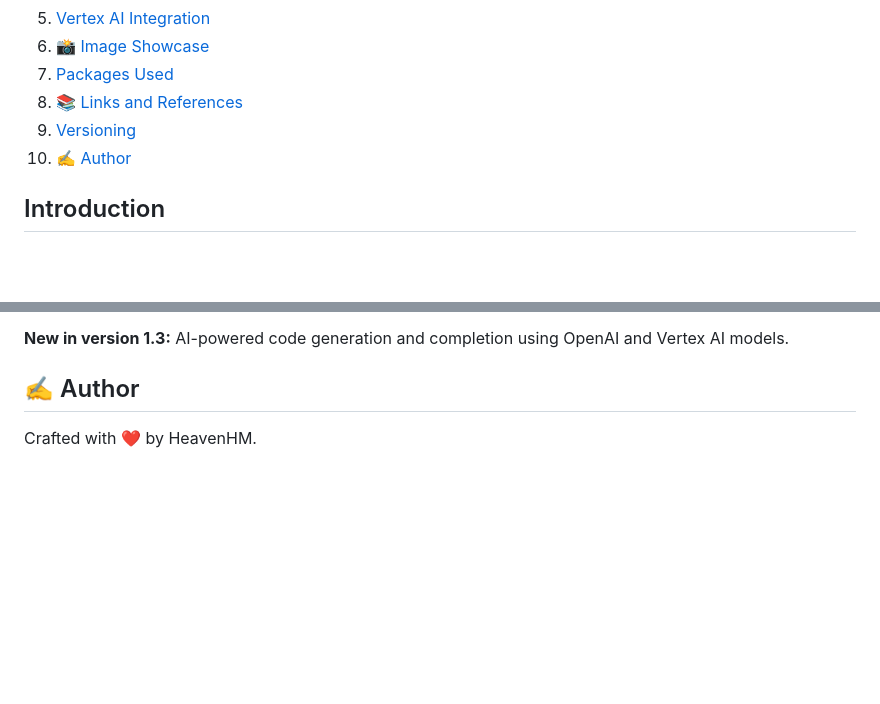
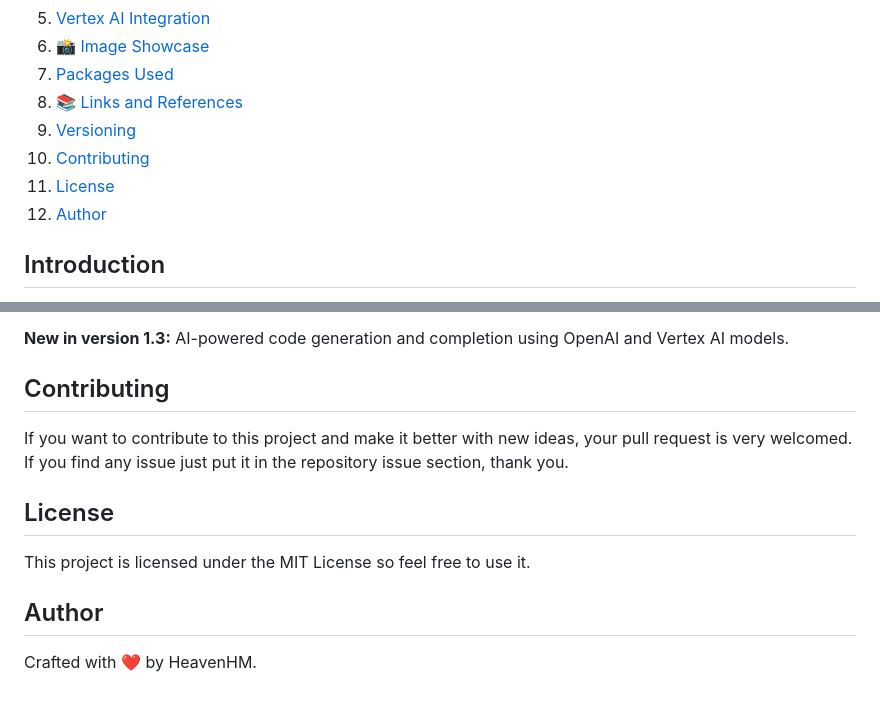
Before and after one commit to haseeb-heaven/langchain-coder, a Markdown page: README.md, 2 parts joined by grey strips. Rendered like a GitHub page; blank space fills up the shorter version.

```diff
--- a/README.md
+++ b/README.md
@@ -10,7 +10,9 @@
 7. [Packages Used](#packages-used)
 8. [📚 Links and References](#📚-links-and-references)
 9. [Versioning](#versioning)
-10. [✍️ Author](#✍️-author)
+10. [Contributing](#contributing)
+11. [License](#license)
+12. [Author](#author)
 
 ## Introduction
 
@@ -184,5 +186,11 @@ Here is sample Service JSON file.
 
 **New in version 1.3:** AI-powered code generation and completion using OpenAI and Vertex AI models.
 
-## ✍️ Author
+## Contributing
+If you want to contribute to this project and make it better with new ideas, your pull request is very welcomed. If you find any issue just put it in the repository issue section, thank you.
+
+## License
+This project is licensed under the MIT License so feel free to use it.
+
+## Author
 Crafted with ❤️ by HeavenHM.
```
